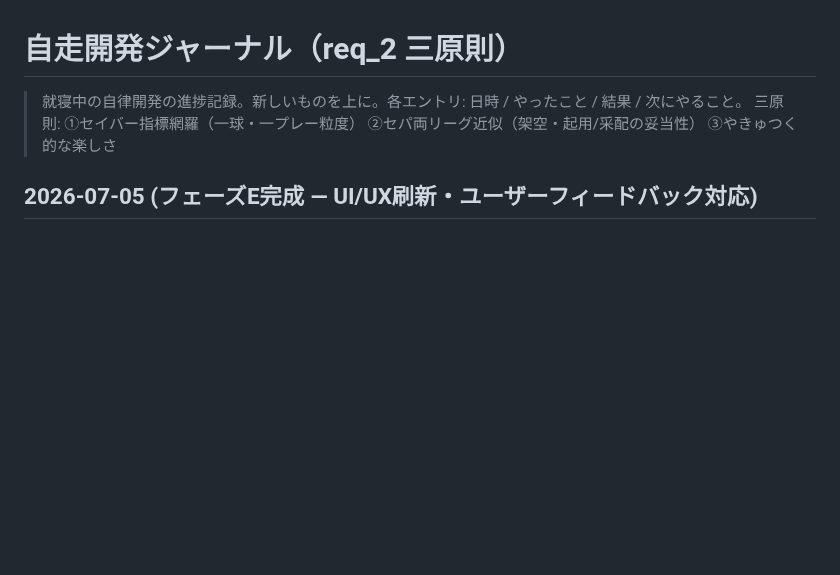
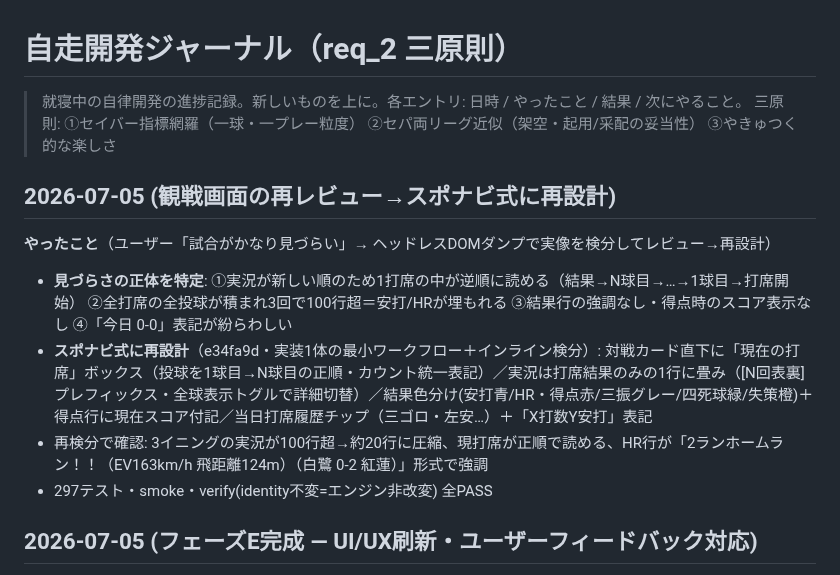
Before and after one commit to aki2ba/saber-yakyuu-j, a Markdown page: thyroxin/progress.md, the part around the change. Rendered like a GitHub page; blank space fills up the shorter version.

Commit message:
docs: 観戦画面レビュー→スポナビ式再設計を進捗ジャーナルに記録
Co-Authored-By: Claude Fable 5 <noreply@anthropic.com>

```diff
--- a/thyroxin/progress.md
+++ b/thyroxin/progress.md
@@ -2,6 +2,15 @@
 
 > 就寝中の自律開発の進捗記録。新しいものを上に。各エントリ: 日時 / やったこと / 結果 / 次にやること。
 > 三原則: ①セイバー指標網羅（一球・一プレー粒度） ②セパ両リーグ近似（架空・起用/采配の妥当性） ③やきゅつく的な楽しさ
+
+## 2026-07-05 (観戦画面の再レビュー→スポナビ式に再設計)
+
+**やったこと**（ユーザー「試合がかなり見づらい」→ ヘッドレスDOMダンプで実像を検分してレビュー→再設計）
+- **見づらさの正体を特定**: ①実況が新しい順のため1打席の中が逆順に読める（結果→N球目→…→1球目→打席開始） ②全打席の全投球が積まれ3回で100行超＝安打/HRが埋もれる ③結果行の強調なし・得点時のスコア表示なし ④「今日 0-0」表記が紛らわしい
+- **スポナビ式に再設計**（e34fa9d・実装1体の最小ワークフロー＋インライン検分）:
+  対戦カード直下に「現在の打席」ボックス（投球を1球目→N球目の正順・カウント統一表記）／実況は打席結果のみの1行に畳み（[N回表裏]プレフィックス・全球表示トグルで詳細切替）／結果色分け(安打青/HR・得点赤/三振グレー/四死球緑/失策橙)＋得点行に現在スコア付記／当日打席履歴チップ（三ゴロ・左安…）＋「X打数Y安打」表記
+- 再検分で確認: 3イニングの実況が100行超→約20行に圧縮、現打席が正順で読める、HR行が「2ランホームラン！！（EV163km/h 飛距離124m）（白鷺 0-2 紅蓮）」形式で強調
+- 297テスト・smoke・verify(identity不変=エンジン非改変) 全PASS
 
 ## 2026-07-05 (フェーズE完成 — UI/UX刷新・ユーザーフィードバック対応)
 
```
